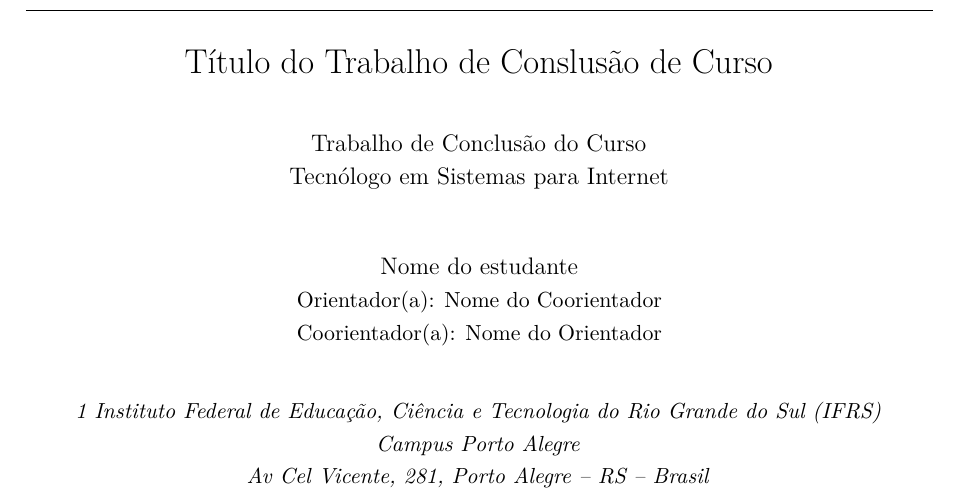
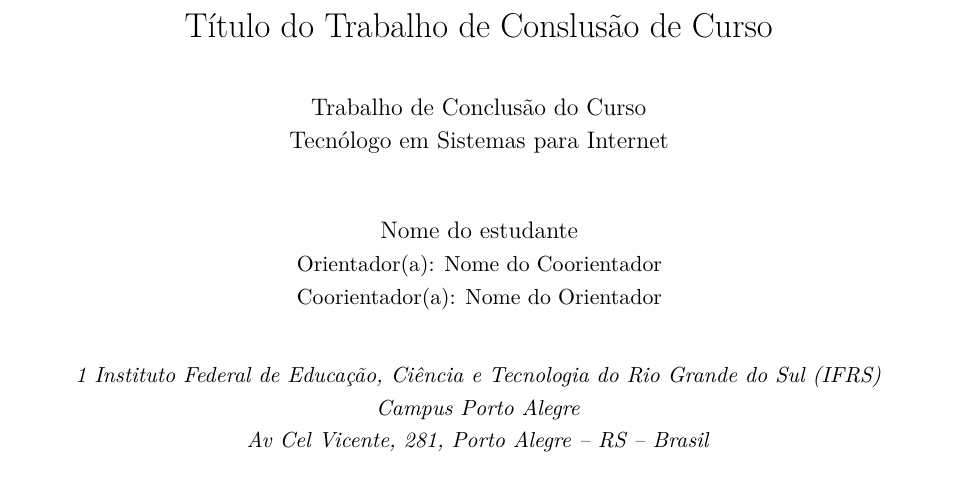
Before and after one commit to rodrigoprestesmachado/tcc, a LaTeX thesis (modelo/modelo.tex): part of page 1 of 4, cut so that both start at the same text. Compiled offline with pdfLaTeX.

Commit message:
fix numeração

```diff
--- a/modelo/modelo.tex
+++ b/modelo/modelo.tex
@@ -29,8 +29,10 @@
 \usepackage{tabularx}
 \usepackage{square} % Pacote para quadros ABNT
 
+% Configurações do pacote fancyhdr
+\renewcommand{\headrulewidth}{0pt} % Remove a linha no topo da página
+\fancyhf{}
 \pagestyle{fancy}
-\fancyhf{}
 \fancyfoot[R]{\thepage}
 
 \begin{document}
```
